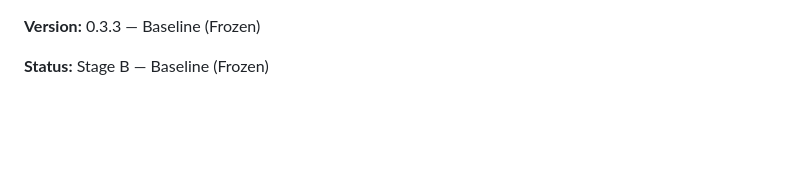
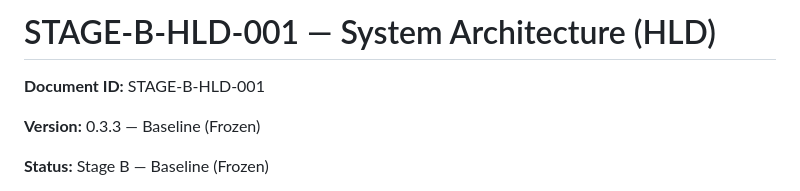
Before and after one commit to danacioDS/EngieBess, a Markdown page: docs/Stage-B-system-architecture/00-integrated-system.md, the part around the change. Rendered like a GitHub page; blank space fills up the shorter version.

Commit message:
docs(stage-b): restore headers, clean leading lines
- Restores HLD header in 00-integrated-system.md
- Removes leading empty line in 01-data-architecture.md

Refs: STAGE-B-HLD-001

```diff
--- a/docs/Stage-B-system-architecture/00-integrated-system.md
+++ b/docs/Stage-B-system-architecture/00-integrated-system.md
@@ -1,3 +1,7 @@
+# STAGE-B-HLD-001 — System Architecture (HLD)
+
+**Document ID:** STAGE-B-HLD-001
+
 **Version:** 0.3.3 — Baseline (Frozen)
 
 **Status:** Stage B — Baseline (Frozen)
```
